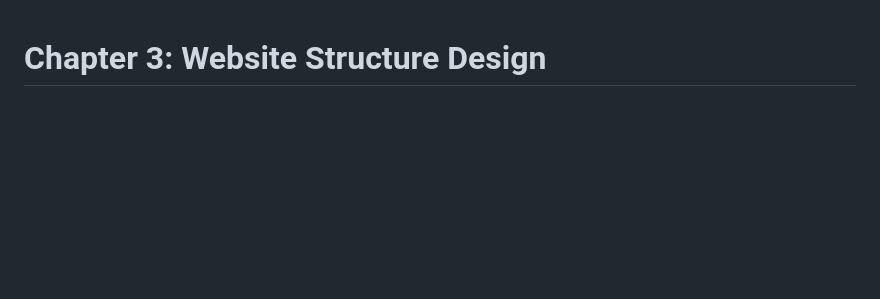
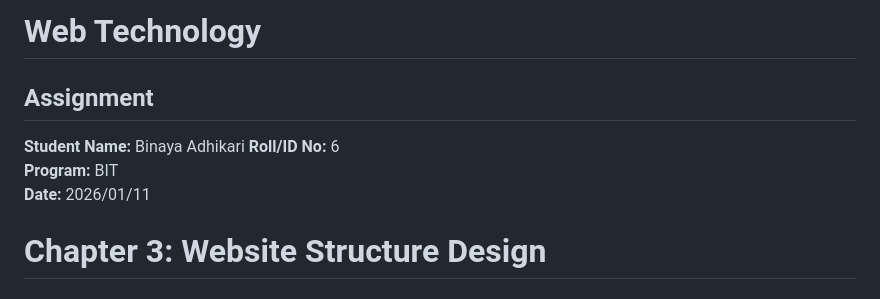
Before and after one commit to BinayaDev/6_Binayaadhikari_NCMT_Web_Technology, a Markdown page: Assignment/assignment 3/chapter3.md, the part around the change. Drawn GitHub-style; blank space fills up the shorter version.

Commit message:
Update chapter3.md
complete chapter 3 assignment

```diff
--- a/Assignment/assignment 3/chapter3.md
+++ b/Assignment/assignment 3/chapter3.md
@@ -1,3 +1,11 @@
+# Web Technology
+## Assignment
+
+**Student Name:** Binaya Adhikari
+**Roll/ID No:** 6
+**Program:** BIT
+**Date:** 2026/01/11
+
 # Chapter 3: Website Structure Design
 
 ## Group A: Short Questions (2 Marks Each)
```
